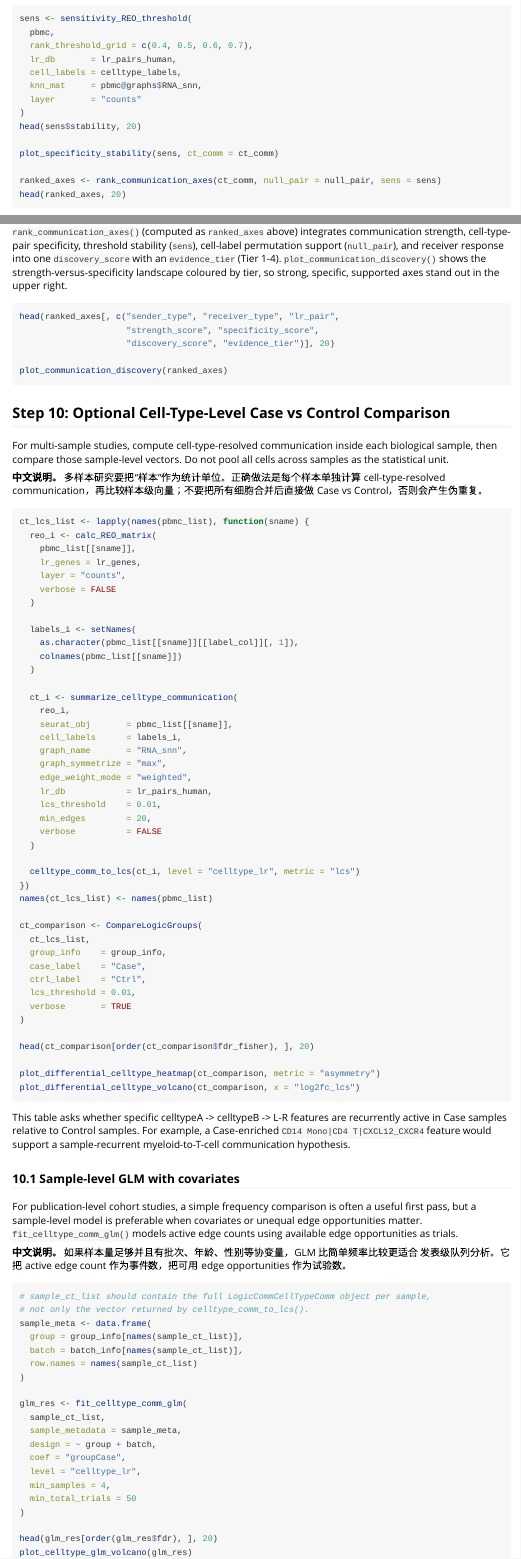
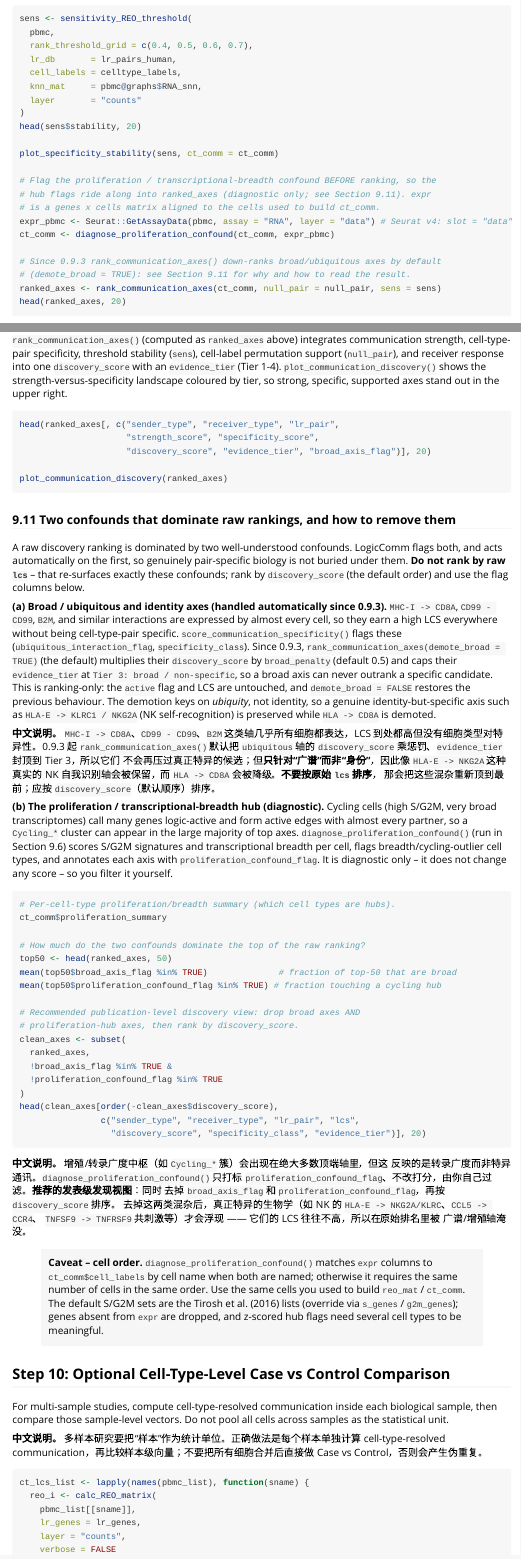
Before and after one commit to awaragml00029-debug/LogicComm, an R Markdown document (vignettes/Seurat_demo.Rmd): the page in a window 1100 px wide, from 16090 px down before the commit and from 16220 px down after it, so that both start at the same text, and a second part further down, joined at a grey line. Rendered offline with R 4.5, knitr and Pandoc, with nearby package versions; long lines of code are wrapped.

Commit message:
docs(Seurat_demo): document broad-axis demotion and proliferation confound handling
Add Section 9.11 covering the two confounds that dominate raw rankings: broad/ubiquitous axes (now auto-demoted via demote_broad) and the proliferation/transcriptional-breadth hub (diagnose_proliferation_confound, diagnostic only). Show the recommended clean discovery view (drop broad_axis_flag + proliferation_confound_flag, rank by discovery_score), run the proliferation diagnostic before ranking in Section 9.6, and bump the install version to 0.9.3 with a GitHub release option.

https://claude.ai/code/session_01NrkGqPMo6rxJwHQw5Y9EGN

````diff
--- a/vignettes/Seurat_demo.Rmd
+++ b/vignettes/Seurat_demo.Rmd
@@ -960,6 +966,14 @@ head(sens$stability, 20)
 
 plot_specificity_stability(sens, ct_comm = ct_comm)
 
+# Flag the proliferation / transcriptional-breadth confound BEFORE ranking, so the
+# hub flags ride along into ranked_axes (diagnostic only; see Section 9.11). expr
+# is a genes x cells matrix aligned to the cells used to build ct_comm.
+expr_pbmc <- Seurat::GetAssayData(pbmc, assay = "RNA", layer = "data") # Seurat v4: slot = "data"
+ct_comm <- diagnose_proliferation_confound(ct_comm, expr_pbmc)
+
+# Since 0.9.3 rank_communication_axes() down-ranks broad/ubiquitous axes by default
+# (demote_broad = TRUE): see Section 9.11 for why and how to read the result.
 ranked_axes <- rank_communication_axes(ct_comm, null_pair = null_pair, sens = sens)
 head(ranked_axes, 20)
 ```
@@ -1185,10 +1199,84 @@ right.
 ```{r discovery_landscape, eval=FALSE}
 head(ranked_axes[, c("sender_type", "receiver_type", "lr_pair",
                      "strength_score", "specificity_score",
-                     "discovery_score", "evidence_tier")], 20)
+                     "discovery_score", "evidence_tier", "broad_axis_flag")], 20)
 
 plot_communication_discovery(ranked_axes)
 ```
+
+### 9.11 Two confounds that dominate raw rankings, and how to remove them
+
+A raw discovery ranking is dominated by two well-understood confounds. LogicComm
+flags both, and acts automatically on the first, so genuinely pair-specific
+biology is not buried under them. **Do not rank by raw `lcs`** -- that re-surfaces
+exactly these confounds; rank by `discovery_score` (the default order) and use the
+flag columns below.
+
+**(a) Broad / ubiquitous and identity axes (handled automatically since 0.9.3).**
+`MHC-I -> CD8A`, `CD99 - CD99`, `B2M`, and similar interactions are expressed by
+almost every cell, so they earn a high LCS everywhere without being
+cell-type-pair specific. `score_communication_specificity()` flags these
+(`ubiquitous_interaction_flag`, `specificity_class`). Since 0.9.3,
+`rank_communication_axes(demote_broad = TRUE)` (the default) multiplies their
+`discovery_score` by `broad_penalty` (default 0.5) and caps their `evidence_tier`
+at `Tier 3: broad / non-specific`, so a broad axis can never outrank a specific
+candidate. This is ranking-only: the `active` flag and LCS are untouched, and
+`demote_broad = FALSE` restores the previous behaviour. The demotion keys on
+*ubiquity*, not identity, so a genuine identity-but-specific axis such as
+`HLA-E -> KLRC1 / NKG2A` (NK self-recognition) is preserved while `HLA -> CD8A`
+is demoted.
+
+**中文说明。** `MHC-I -> CD8A`、`CD99 - CD99`、`B2M` 这类轴几乎所有细胞都表达，LCS
+到处都高但没有细胞类型对特异性。0.9.3 起 `rank_communication_axes()` 默认把
+`ubiquitous` 轴的 `discovery_score` 乘惩罚、`evidence_tier` 封顶到 Tier 3，所以它们
+不会再压过真正特异的候选；但**只针对“广谱”而非“身份”**，因此像 `HLA-E -> NKG2A`
+这种真实的 NK 自我识别轴会被保留，而 `HLA -> CD8A` 会被降级。**不要按原始 `lcs` 排序**，
+那会把这些混杂重新顶到最前；应按 `discovery_score`（默认顺序）排序。
+
+**(b) The proliferation / transcriptional-breadth hub (diagnostic).** Cycling
+cells (high S/G2M, very broad transcriptomes) call many genes logic-active and
+form active edges with almost every partner, so a `Cycling_*` cluster can appear
+in the large majority of top axes. `diagnose_proliferation_confound()` (run in
+Section 9.6) scores S/G2M signatures and transcriptional breadth per cell, flags
+breadth/cycling-outlier cell types, and annotates each axis with
+`proliferation_confound_flag`. It is diagnostic only -- it does not change any
+score -- so you filter it yourself.
+
+```{r confound_clean_view, eval=FALSE}
+# Per-cell-type proliferation/breadth summary (which cell types are hubs).
+ct_comm$proliferation_summary
+
+# How much do the two confounds dominate the top of the raw ranking?
+top50 <- head(ranked_axes, 50)
+mean(top50$broad_axis_flag %in% TRUE)              # fraction of top-50 that are broad
+mean(top50$proliferation_confound_flag %in% TRUE) # fraction touching a cycling hub
+
+# Recommended publication-level discovery view: drop broad axes AND
+# proliferation-hub axes, then rank by discovery_score.
+clean_axes <- subset(
+  ranked_axes,
+  !broad_axis_flag %in% TRUE &
+  !proliferation_confound_flag %in% TRUE
+)
+head(clean_axes[order(-clean_axes$discovery_score),
+                c("sender_type", "receiver_type", "lr_pair", "lcs",
+                  "discovery_score", "specificity_class", "evidence_tier")], 20)
+```
+
+**中文说明。** 增殖/转录广度中枢（如 `Cycling_*` 簇）会出现在绝大多数顶端轴里，但这
+反映的是转录广度而非特异通讯。`diagnose_proliferation_confound()` 只打标
+`proliferation_confound_flag`、不改打分，由你自己过滤。**推荐的发表级发现视图**：同时
+去掉 `broad_axis_flag` 和 `proliferation_confound_flag`，再按 `discovery_score` 排序。
+去掉这两类混杂后，真正特异的生物学（如 NK 的 `HLA-E -> NKG2A/KLRC`、`CCL5 -> CCR4`、
+`TNFSF9 -> TNFRSF9` 共刺激等）才会浮现 —— 它们的 LCS 往往不高，所以在原始排名里被
+广谱/增殖轴淹没。
+
+> **Caveat -- cell order.** `diagnose_proliferation_confound()` matches `expr`
+> columns to `ct_comm$cell_labels` by cell name when both are named; otherwise it
+> requires the same number of cells in the same order. Use the same cells you used
+> to build `reo_mat` / `ct_comm`. The default S/G2M sets are the Tirosh et al.
+> (2016) lists (override via `s_genes` / `g2m_genes`); genes absent from `expr`
+> are dropped, and z-scored hub flags need several cell types to be meaningful.
 
 ## Step 10: Optional Cell-Type-Level Case vs Control Comparison
 
````
Also changed, not shown: vignettes/Seurat_demo.Rmd (10 more changed lines).
